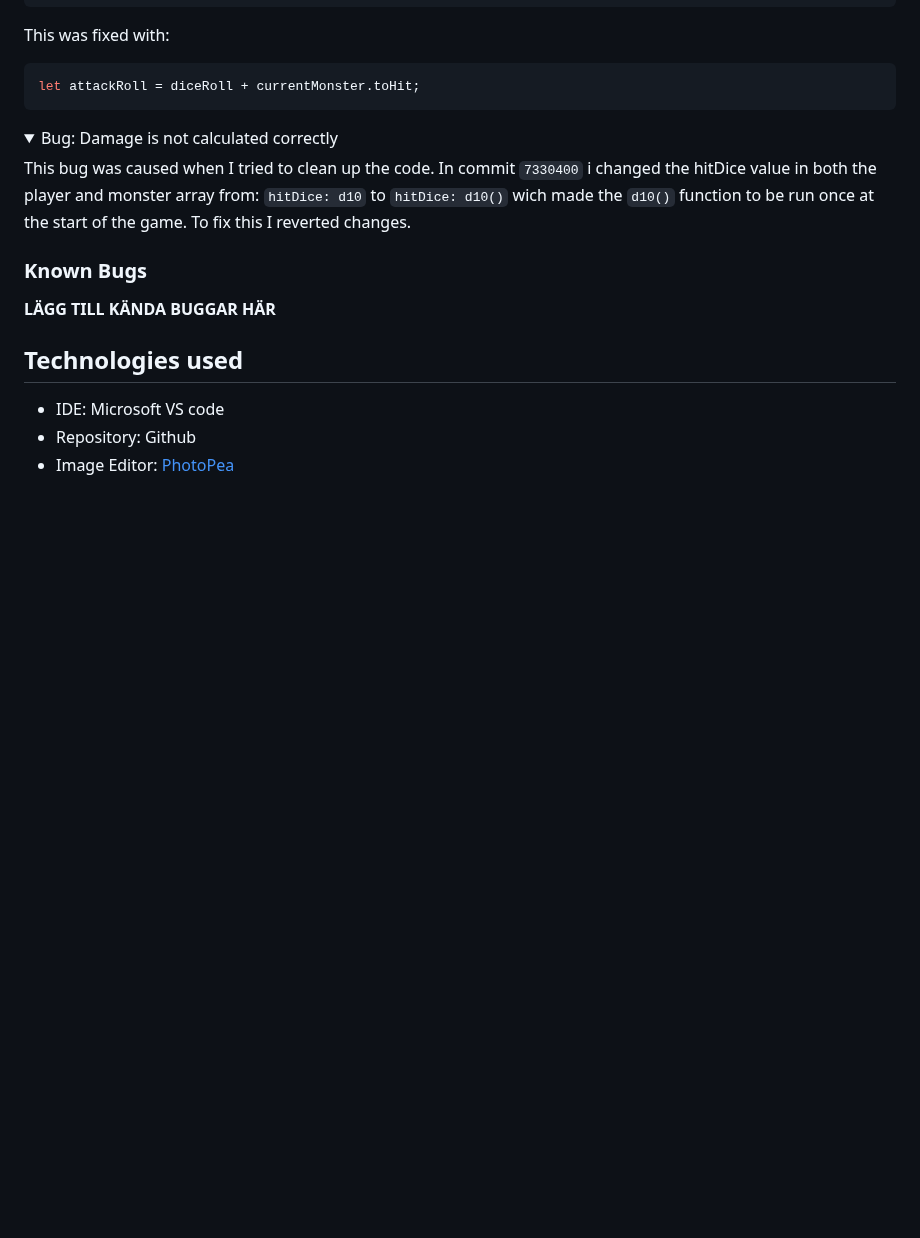
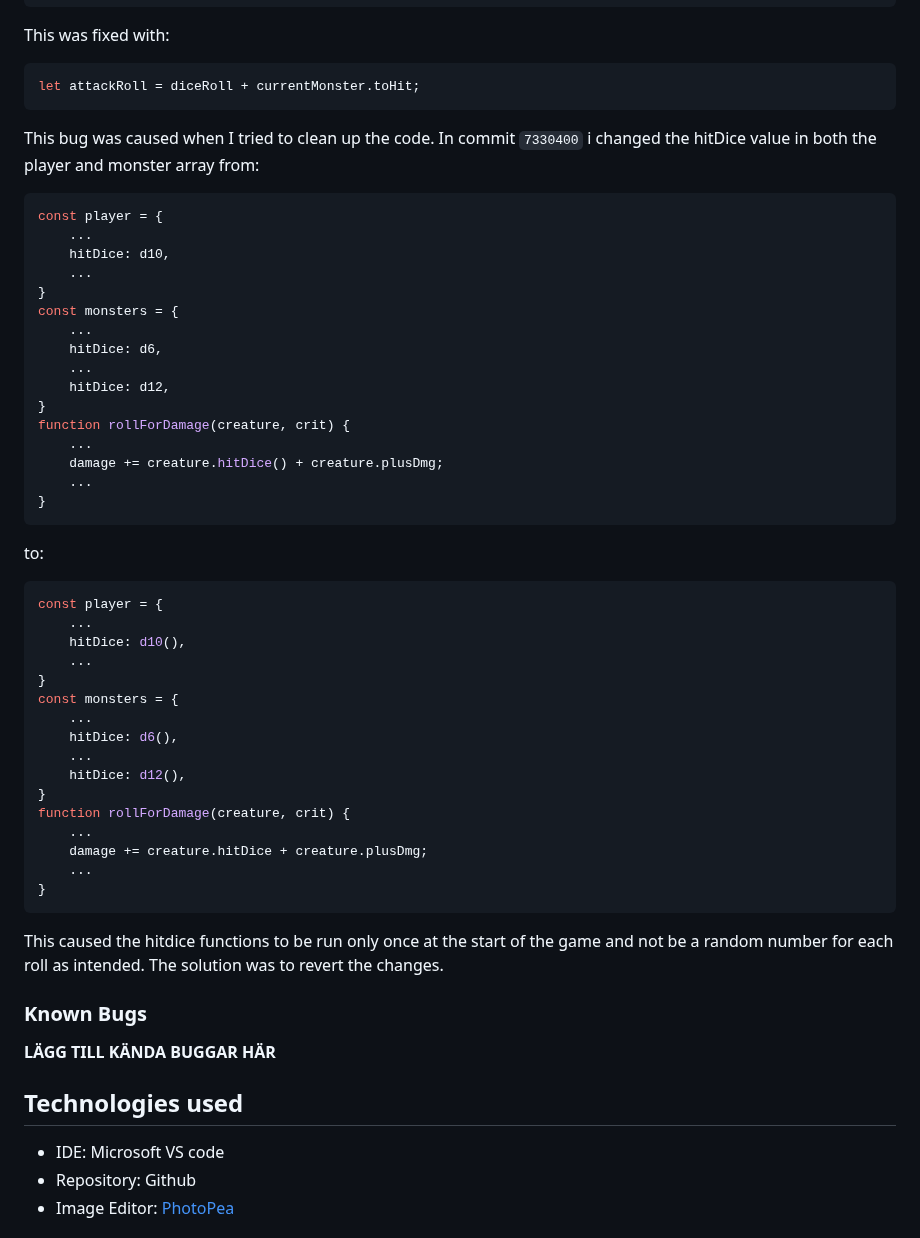
Before and after one commit to dvudd/CI_PP2, a Markdown page: README.md, the part around the change. GitHub-like rendering; folded sections open; blank space fills up the shorter version.

Commit message:
docs: changes wording in bugs section

````diff
--- a/README.md
+++ b/README.md
@@ -120,11 +120,48 @@ let attackRoll = diceRoll + currentMonster.toHit;
 ```
 
 </details>
-<details><summary>Bug: Damage is not calculated correctly</summary>
+<!-- <details><summary>Bug: Damage is not calculated correctly</summary> -->
 
 This bug was caused when I tried to clean up the code.
 In commit `7330400` i changed the hitDice value in both the player and monster array from:
-`hitDice: d10` to `hitDice: d10()` wich made the `d10()` function to be run once at the start of the game. To fix this I reverted changes.
+```js
+const player = {
+	...
+	hitDice: d10,
+	...
+}
+const monsters = {
+	...
+	hitDice: d6,
+	...
+	hitDice: d12,
+}
+function rollForDamage(creature, crit) {
+	...
+	damage += creature.hitDice() + creature.plusDmg;
+	...
+}
+```
+to:
+```js
+const player = {
+	...
+	hitDice: d10(),
+	...
+}
+const monsters = {
+	...
+	hitDice: d6(),
+	...
+	hitDice: d12(),
+}
+function rollForDamage(creature, crit) {
+	...
+	damage += creature.hitDice + creature.plusDmg;
+	...
+}
+```
+This caused the hitdice functions to be run only once at the start of the game and not be a random number for each roll as intended. The solution was to revert the changes.
 
 </details>
 
````
